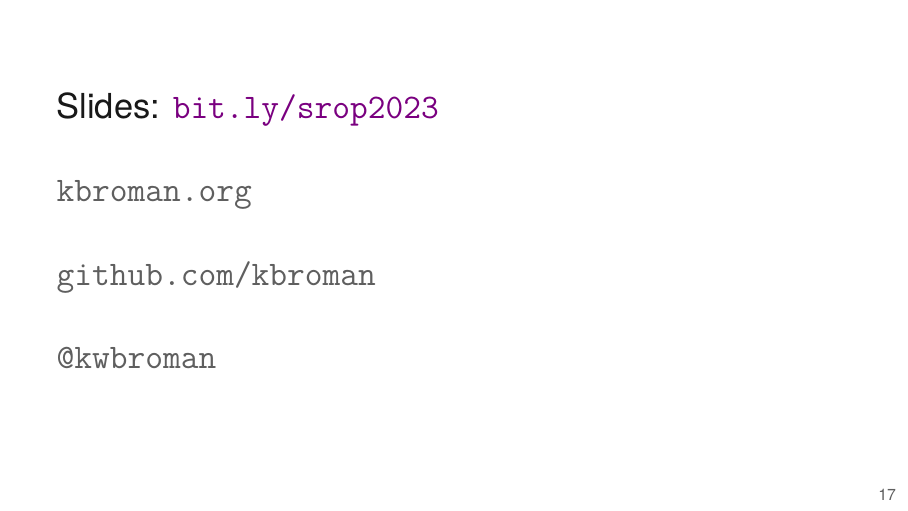
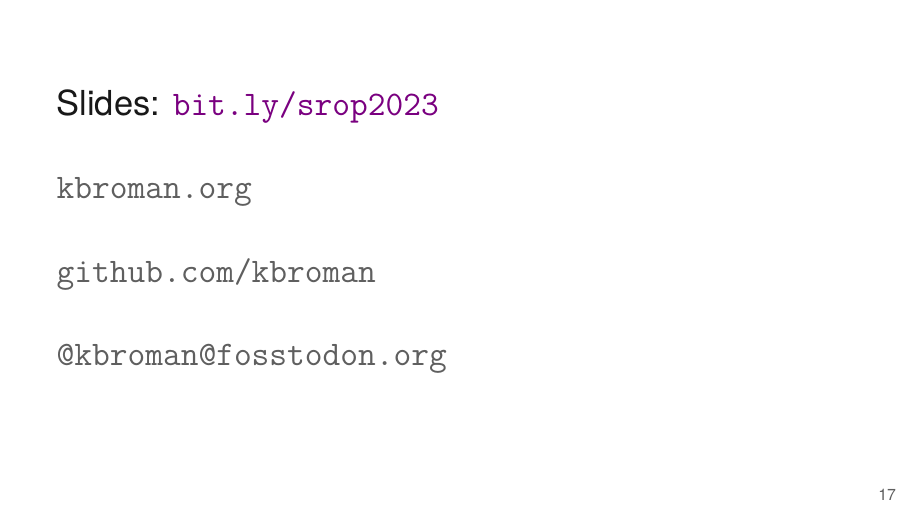
Before and after one commit to kbroman/Talk_SROP2023, LaTeX slides (srop2023.tex): page 21 of 21. Compiled offline with XeLaTeX.

Commit message:
twitter -> fosstodon

```diff
--- a/srop2023.tex
+++ b/srop2023.tex
@@ -19,7 +19,7 @@
 \\[-4pt]
 \href{https://github.com/kbroman}{\tt \scriptsize \color{foreground} github.com/kbroman}
 \\[-4pt]
-\href{https://twitter.com/kwbroman}{\tt \scriptsize \color{foreground} @kwbroman}
+\href{https://fosstodon.org/@kbroman}{\tt \scriptsize \color{foreground} @kbroman@fosstodon.org}
 \\[2pt]
 \scriptsize {\lolit Slides:} \href{https://bit.ly/srop2023}{\tt \scriptsize
   \color{foreground} bit.ly/srop2023}
@@ -305,7 +305,7 @@
 
 \vspace{7mm}
 
-\href{https://twitter.com/kwbroman}{\tt \lolit @kwbroman}
+\href{https://fosstodon.org/@kbroman}{\tt \lolit @kbroman@fosstodon.org}
 
 
 \end{frame}
```
